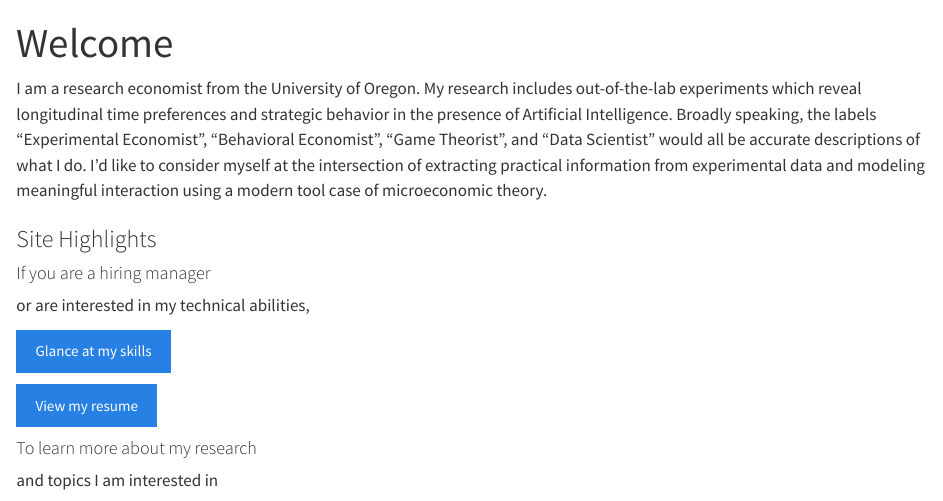
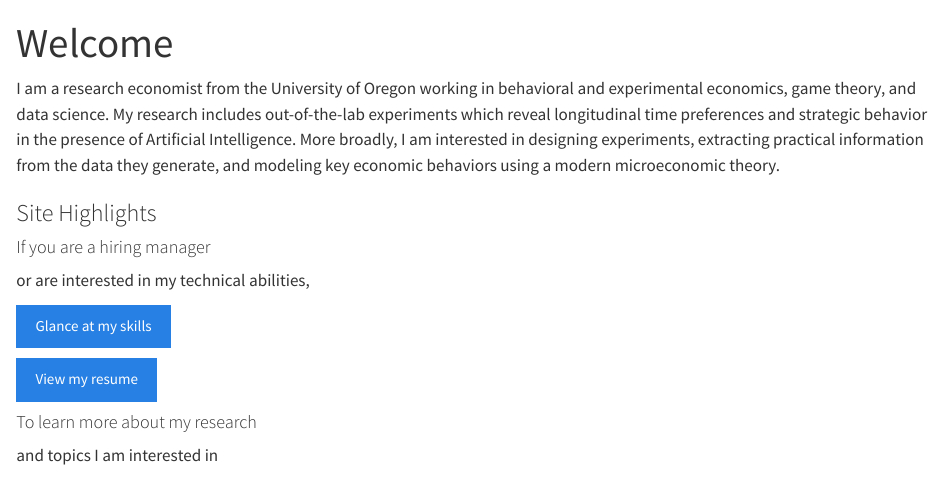
Before and after one commit to connortwiegand/connortwiegand.github.io, a Quarto document (index.qmd): the page in a window 1100 px wide, from its top. Rendered offline with R 4.5, knitr and Pandoc in place of Quarto, with nearby package versions.

Commit message:
Reword welcome page par.

```diff
--- a/index.qmd
+++ b/index.qmd
@@ -4,7 +4,7 @@ toc: false
 # pagetitle: "Home | Connor T. Wiegand"
 ---
 
-I am a research economist from the University of Oregon. My research includes out-of-the-lab experiments which reveal longitudinal time preferences and strategic behavior in the presence of Artificial Intelligence. Broadly speaking, the labels "Experimental Economist", "Behavioral Economist", "Game Theorist", and "Data Scientist" would all be accurate descriptions of what I do. I'd like to consider myself at the intersection of extracting practical information from experimental data and modeling meaningful interaction using a modern tool case of microeconomic theory.
+I am a research economist from the University of Oregon working in behavioral and experimental economics, game theory, and data science.  My research includes out-of-the-lab experiments which reveal longitudinal time preferences and strategic behavior in the presence of Artificial Intelligence. More broadly, I am interested in designing experiments, extracting practical information from the data they generate, and modeling key economic behaviors using a modern microeconomic theory.
 
 ### Site Highlights
 
```
